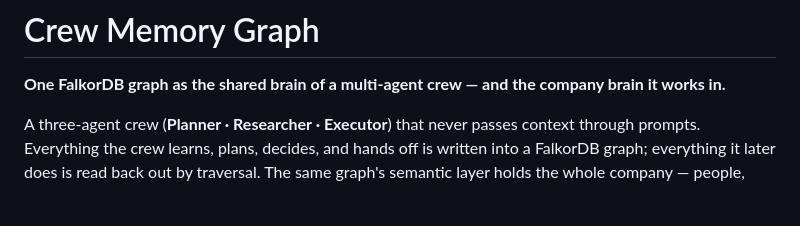
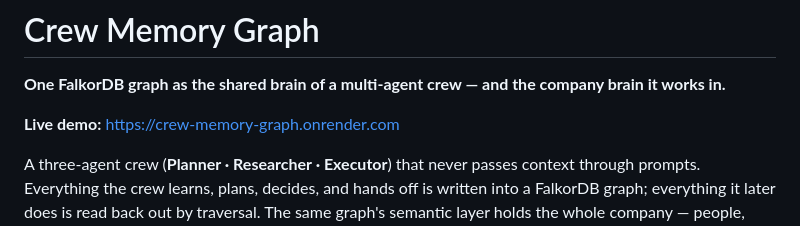
Before and after one commit to AI-conn/crew-memory-graph, a Markdown page: README.md, the part around the change. Rendered like a GitHub page; blank space fills up the shorter version.

Commit message:
Add live demo URL

```diff
--- a/README.md
+++ b/README.md
@@ -1,6 +1,8 @@
 # Crew Memory Graph
 
 **One FalkorDB graph as the shared brain of a multi-agent crew — and the company brain it works in.**
+
+**Live demo:** [https://crew-memory-graph.onrender.com](https://crew-memory-graph.onrender.com)
 
 A three-agent crew (**Planner · Researcher · Executor**) that never passes context through
 prompts. Everything the crew learns, plans, decides, and hands off is written into a FalkorDB
```
